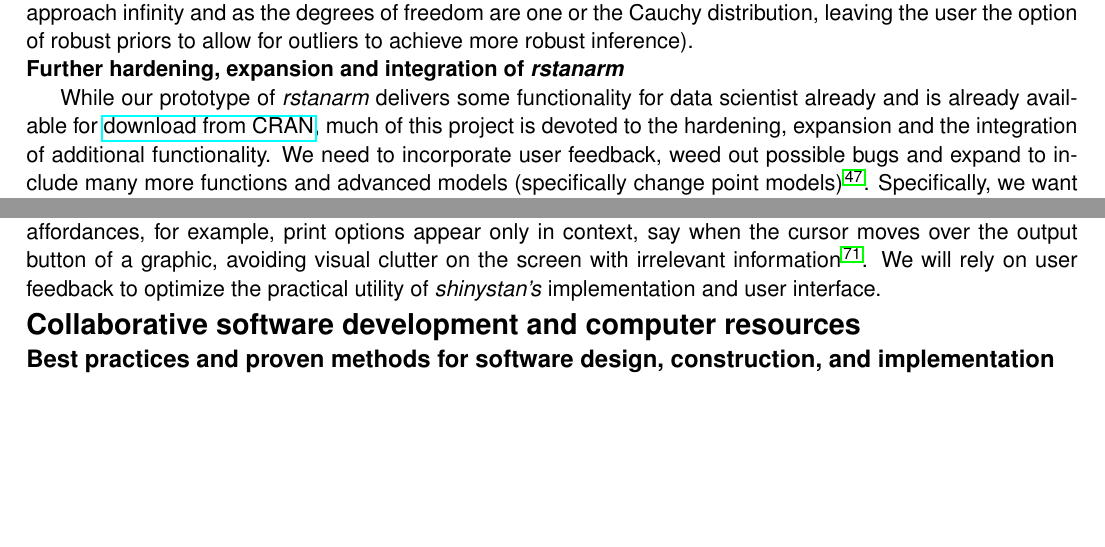
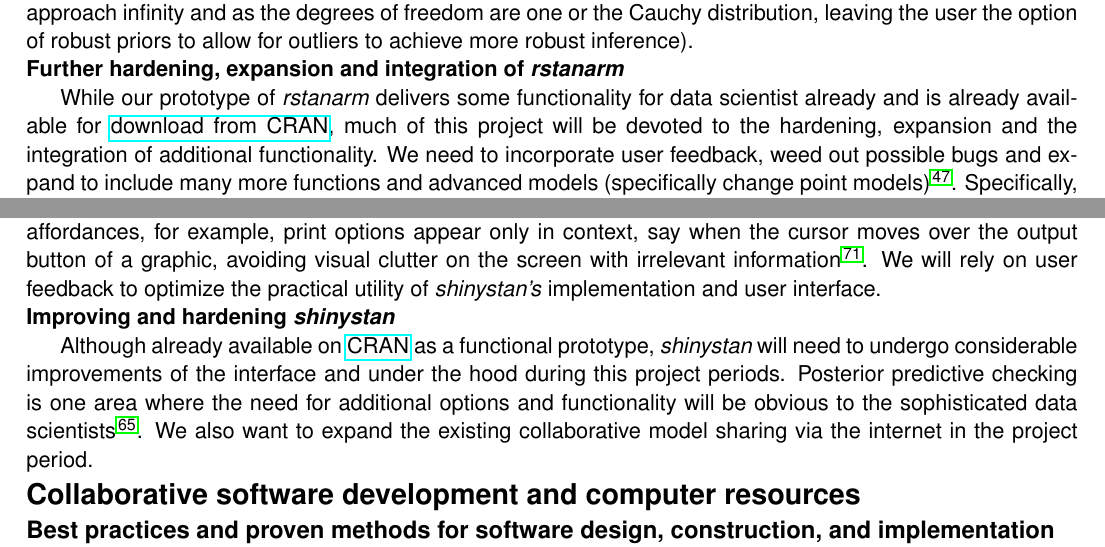
Before and after one commit to mhandreae/PA-14-156, a LaTeX document (ResearchPlan/ResearchPlan.tex): two parts of pages 11 and 12 of 19, joined at a grey line, cut so that both start at the same text, the shorter picture padded with empty space. Compiled offline with pdfLaTeX.

Commit message:
adding what still needs to be done to research plan II

```diff
--- a/ResearchPlan/ResearchPlan.tex
+++ b/ResearchPlan/ResearchPlan.tex
@@ -697,7 +697,7 @@ one or the Cauchy distribution, leaving the user the option of robust
 priors to allow for outliers to achieve more robust inference).
 
 \subsubsection*{Further hardening, expansion and integration of \textit{rstanarm}}
-While our prototype of \textit{rstanarm} delivers some functionality for data scientist already and is already available for \href{https://cran.rstudio.com/web/packages/rstanarm/}{download from CRAN}, much of this project is devoted to the hardening, expansion and the integration of additional functionality. We need to incorporate user feedback, weed out possible bugs and expand to include many more functions and advanced models (specifically change point models) \cite{Hall2000}. Specifically, we want to  work on a more seamless integration with our missing data imputation \textit{R} package \href{https://cran.r-project.org/web/packages/mi/index.html}{\textit{mi}}
+While our prototype of \textit{rstanarm} delivers some functionality for data scientist already and is already available for \href{https://cran.rstudio.com/web/packages/rstanarm/}{download from CRAN}, much of this project will be devoted to the hardening, expansion and the integration of additional functionality. We need to incorporate user feedback, weed out possible bugs and expand to include many more functions and advanced models (specifically change point models) \cite{Hall2000}. Specifically, we want to  work on a more seamless integration with our missing data imputation \textit{R} package \href{https://cran.r-project.org/web/packages/mi/index.html}{\textit{mi}}
 
 \subsection*{shinystan}
 We propose to develop \href{http://andrewgelman.com/2015/03/02/introducing-shinystan/}
@@ -761,6 +761,9 @@ facilitate interactive and intuitive visual exploration and trouble shooting.
 
 \subsubsection*{Affordances: designing intuitive user interfaces}
 We will place special emphasis on the concept of affordance in our "intuitive" design of the \textit{shinystan} graphical user interfaces, e.g., in employing strong visual clues, provide clickable buttons and tabs, sliders, and other hands on interactive controls \cite{NormanAffordances1999}. Active exploration by \textit{shinystan} users will reveal nested and sequential affordances, for example, print options appear only in context, say when the cursor moves over the output button of a graphic, avoiding visual clutter on the screen with irrelevant information \cite{Mcgrenere2000affordances}. We will rely on user feedback to optimize the practical utility of \textit{shinystan's} implementation and user interface.
+
+\subsubsection*{Improving and hardening \textit{shinystan}}
+Although already available on \href{https://cran.r-project.org/web/packages/shinystan/index.html}{CRAN} as a functional prototype,  \textit{shinystan} will need to undergo considerable improvements of the interface and under the hood during this project periods. Posterior predictive checking is one area where the need for additional options and functionality will be obvious to the sophisticated data scientists \cite{shinystan}. We also want to expand  the existing collaborative model sharing via the internet in the project period.
 
 \section*{Collaborative software development and computer resources}
 
```
